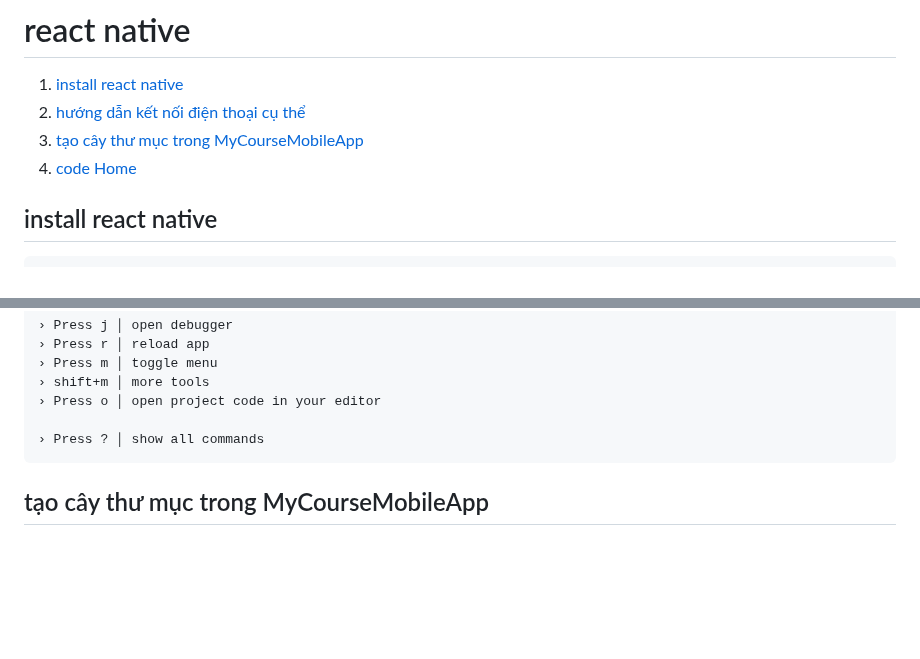
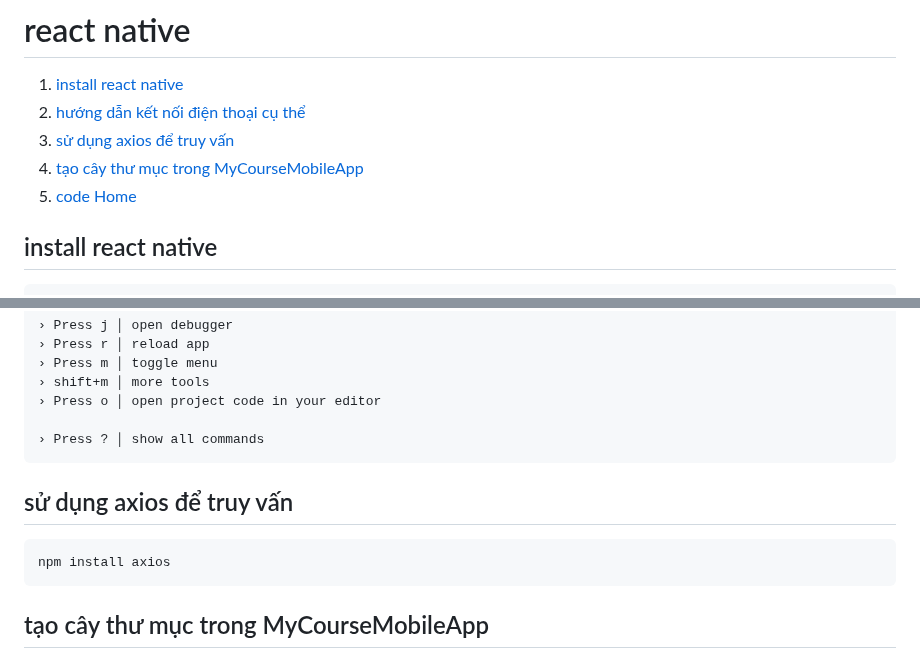
Before and after one commit to nhatduydo/CourseApp_CNLTHD, a Markdown page: README.md, 2 parts joined by grey strips. Rendered like a GitHub page; blank space fills up the shorter version.

````diff
--- a/README.md
+++ b/README.md
@@ -1852,8 +1852,9 @@ Thực hiện triển khai lên python anywhere
 
 1. [install react native](#install-react-native)
 2. [hướng dẫn kết nối điện thoại cụ thể](#hướng-dẫn-kết-nối-điện-thoại-cụ-thể)
-3. [tạo cây thư mục trong MyCourseMobileApp](#tạo-cây-thư-mục-trong-mycoursemobileapp)
-4. [code Home](#code-home)
+3. [sử dụng axios để truy vấn](#sử-dụng-axios-để-truy-vấn)
+4. [tạo cây thư mục trong MyCourseMobileApp](#tạo-cây-thư-mục-trong-mycoursemobileapp)
+5. [code Home](#code-home)
 
 
 
@@ -1925,6 +1926,10 @@ npx expo start
 › Press o │ open project code in your editor
 
 › Press ? │ show all commands
+```
+## sử dụng axios để truy vấn
+```
+npm install axios
 ```
 ## tạo cây thư mục trong MyCourseMobileApp
 tạo folder:
````
